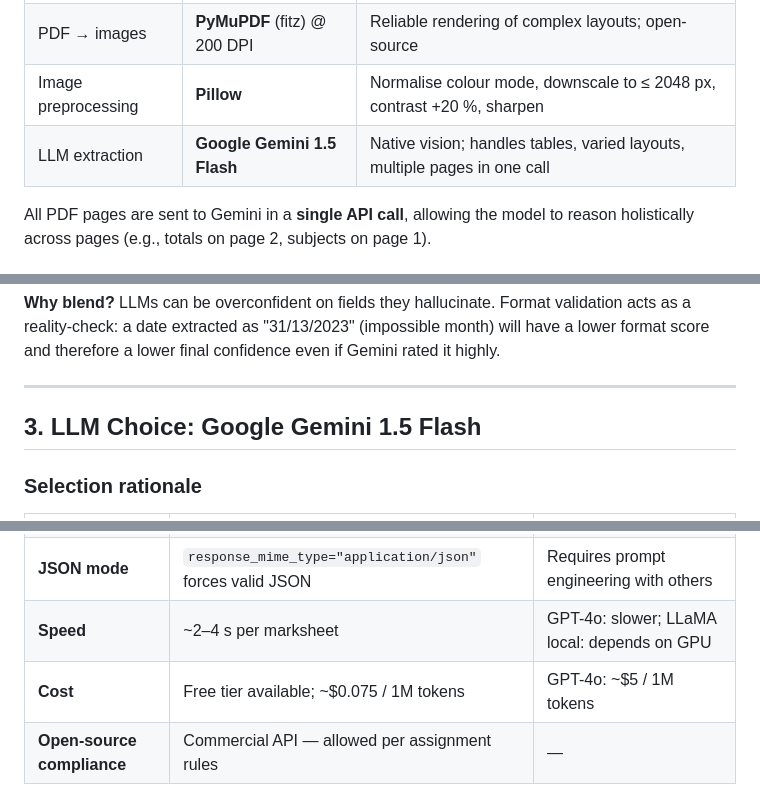
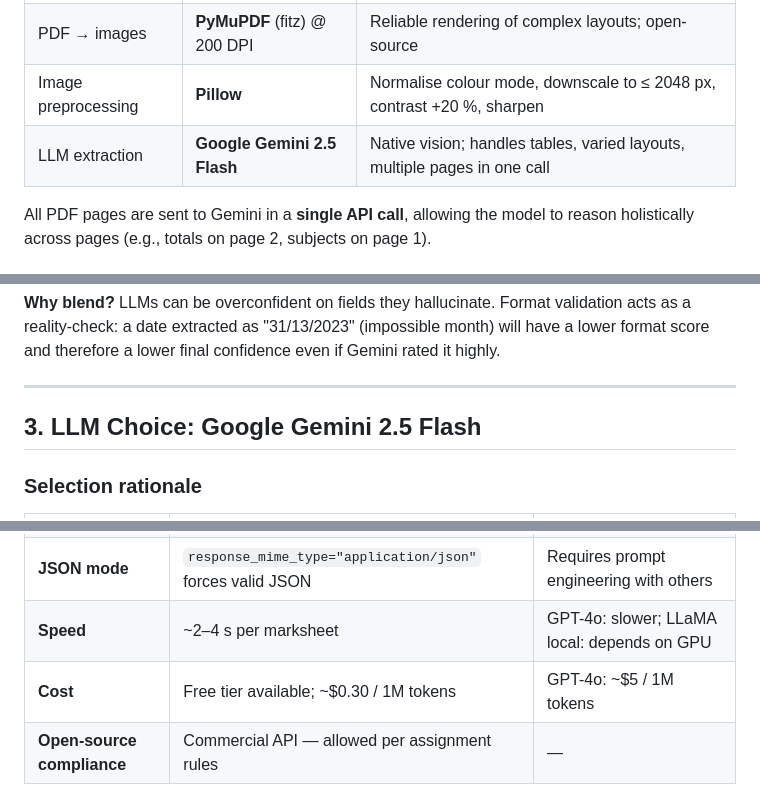
Before and after one commit to Kothiyal2004/marksheet-extractor, a Markdown page: APPROACH.md, 3 parts joined by grey strips. Rendered like a GitHub page.

Commit message:
Update APPROACH.md: reflect gemini-2.5-flash

```diff
--- a/APPROACH.md
+++ b/APPROACH.md
@@ -9,7 +9,7 @@
 | File validation | Python stdlib | Extension + size check before any heavy processing |
 | PDF → images | **PyMuPDF** (fitz) @ 200 DPI | Reliable rendering of complex layouts; open-source |
 | Image preprocessing | **Pillow** | Normalise colour mode, downscale to ≤ 2048 px, contrast +20 %, sharpen |
-| LLM extraction | **Google Gemini 1.5 Flash** | Native vision; handles tables, varied layouts, multiple pages in one call |
+| LLM extraction | **Google Gemini 2.5 Flash** | Native vision; handles tables, varied layouts, multiple pages in one call |
 
 All PDF pages are sent to Gemini in a **single API call**, allowing the model to reason holistically across pages (e.g., totals on page 2, subjects on page 1).
 
@@ -58,7 +58,7 @@ final_confidence = 0.70 × llm_confidence + 0.30 × format_score
 
 ---
 
-## 3. LLM Choice: Google Gemini 1.5 Flash
+## 3. LLM Choice: Google Gemini 2.5 Flash
 
 ### Selection rationale
 
@@ -68,7 +68,7 @@ final_confidence = 0.70 × llm_confidence + 0.30 × format_score
 | **Multi-image call** | All pages in one request; holistic reasoning | — |
 | **JSON mode** | `response_mime_type="application/json"` forces valid JSON | Requires prompt engineering with others |
 | **Speed** | ~2–4 s per marksheet | GPT-4o: slower; LLaMA local: depends on GPU |
-| **Cost** | Free tier available; ~$0.075 / 1M tokens | GPT-4o: ~$5 / 1M tokens |
+| **Cost** | Free tier available; ~$0.30 / 1M tokens | GPT-4o: ~$5 / 1M tokens |
 | **Open-source compliance** | Commercial API — allowed per assignment rules | — |
 
 ### Why not GPT-4o?
```
